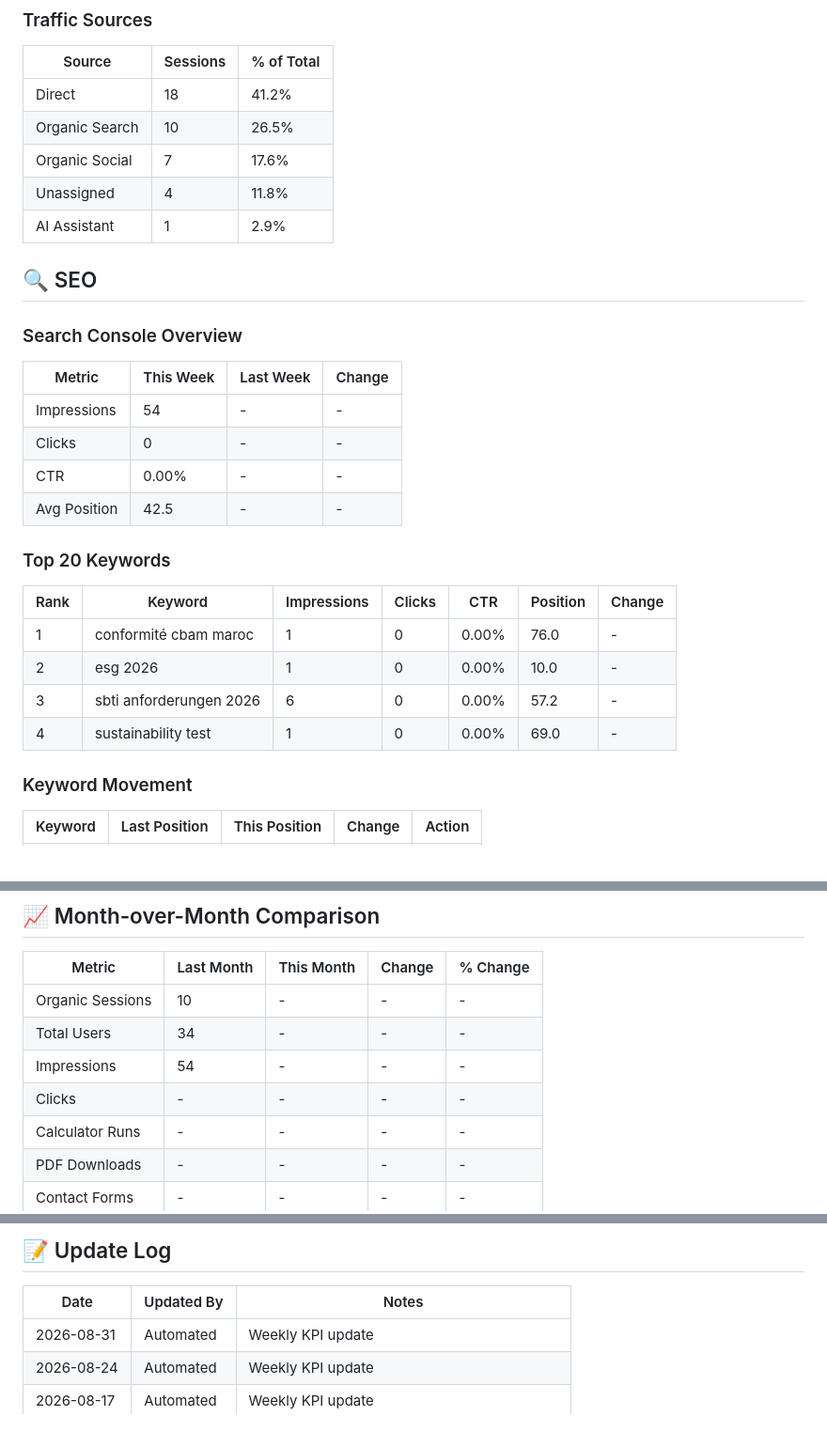
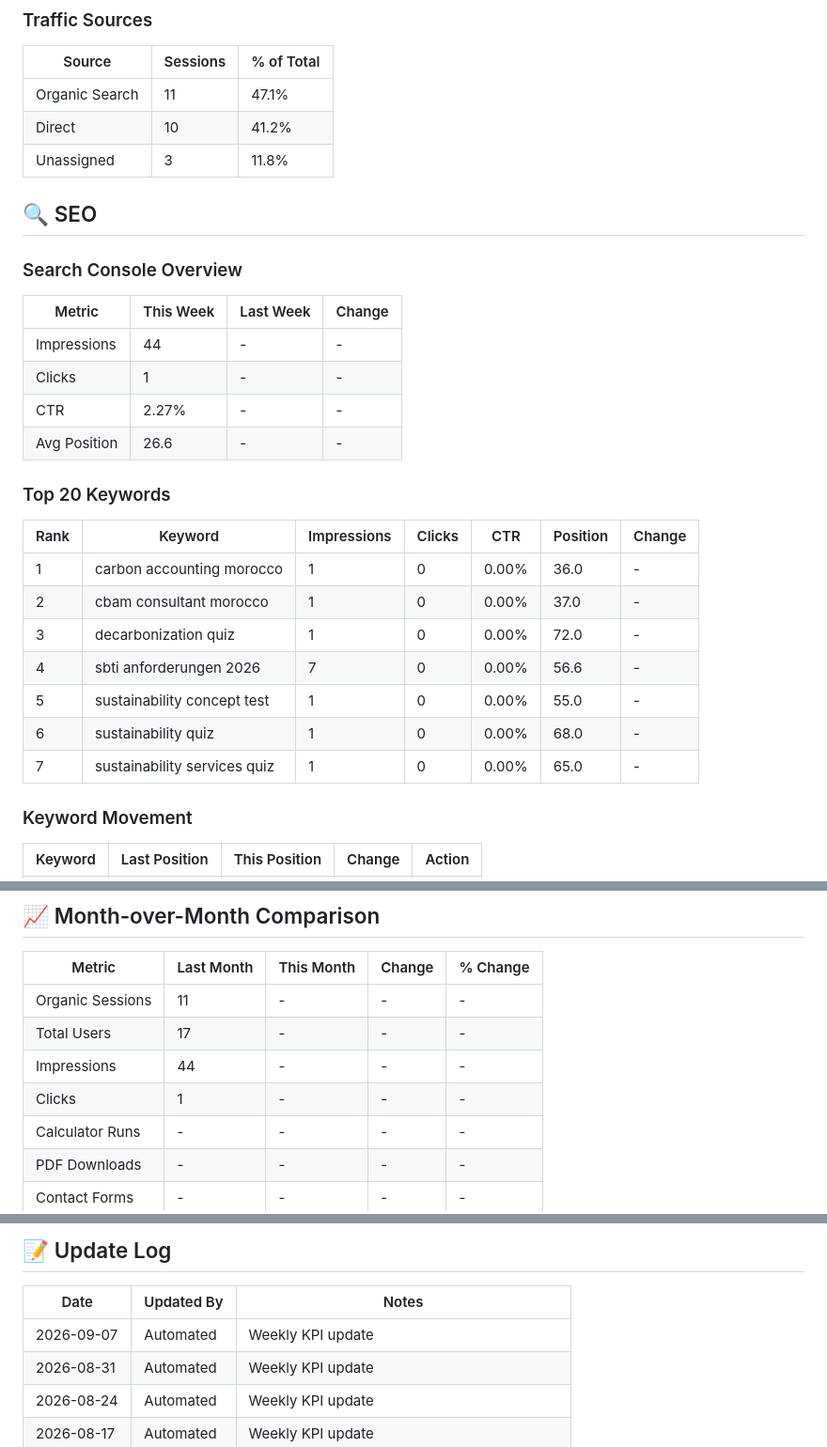
Before and after one commit to talal-rgb/ecosphere-sustainability, a Markdown page: TERRNIX_KPI_DASHBOARD.md, 3 parts joined by grey strips. Shown at 94% size. GitHub-like rendering.

Commit message:
📊 Weekly KPI Update - 2026-09-07

```diff
--- a/TERRNIX_KPI_DASHBOARD.md
+++ b/TERRNIX_KPI_DASHBOARD.md
@@ -58,11 +58,9 @@
 
 | Source | Sessions | % of Total |
 |--------|----------|------------|
-| Direct | 18 | 41.2% |
-| Organic Search | 10 | 26.5% |
-| Organic Social | 7 | 17.6% |
-| Unassigned | 4 | 11.8% |
-| AI Assistant | 1 | 2.9% |
+| Organic Search | 11 | 47.1% |
+| Direct | 10 | 41.2% |
+| Unassigned | 3 | 11.8% |
 
 ## 🔍 SEO
 
@@ -70,19 +68,22 @@
 
 | Metric | This Week | Last Week | Change |
 |--------|-----------|-----------|--------|
-| Impressions | 54 | - | - |
-| Clicks | 0 | - | - |
-| CTR | 0.00% | - | - |
-| Avg Position | 42.5 | - | - |
+| Impressions | 44 | - | - |
+| Clicks | 1 | - | - |
+| CTR | 2.27% | - | - |
+| Avg Position | 26.6 | - | - |
 
 ### Top 20 Keywords
 
 | Rank | Keyword | Impressions | Clicks | CTR | Position | Change |
 |------|---------|-------------|--------|-----|----------|--------|
-| 1 | conformité cbam maroc | 1 | 0 | 0.00% | 76.0 | - |
-| 2 | esg 2026 | 1 | 0 | 0.00% | 10.0 | - |
-| 3 | sbti anforderungen 2026 | 6 | 0 | 0.00% | 57.2 | - |
-| 4 | sustainability test | 1 | 0 | 0.00% | 69.0 | - |
+| 1 | carbon accounting morocco | 1 | 0 | 0.00% | 36.0 | - |
+| 2 | cbam consultant morocco | 1 | 0 | 0.00% | 37.0 | - |
+| 3 | decarbonization quiz | 1 | 0 | 0.00% | 72.0 | - |
+| 4 | sbti anforderungen 2026 | 7 | 0 | 0.00% | 56.6 | - |
+| 5 | sustainability concept test | 1 | 0 | 0.00% | 55.0 | - |
+| 6 | sustainability quiz | 1 | 0 | 0.00% | 68.0 | - |
+| 7 | sustainability services quiz | 1 | 0 | 0.00% | 65.0 | - |
 
 ### Keyword Movement
 | Keyword | Last Position | This Position | Change | Action |
@@ -225,10 +226,10 @@
 
 | Metric | Last Month | This Month | Change | % Change |
 |--------|------------|------------|--------|----------|
- | Organic Sessions | 10 | - | - | - |
- | Total Users | 34 | - | - | - |
- | Impressions | 54 | - | - | - |
- | Clicks | - | - | - | - |
+ | Organic Sessions | 11 | - | - | - |
+ | Total Users | 17 | - | - | - |
+ | Impressions | 44 | - | - | - |
+ | Clicks | 1 | - | - | - |
  | Calculator Runs | - | - | - | - |
  | PDF Downloads | - | - | - | - |
  | Contact Forms | - | - | - | - |
@@ -255,6 +256,7 @@
 
 | Date | Updated By | Notes |
 |------|------------|-------|
+| 2026-09-07 | Automated | Weekly KPI update |
 | 2026-08-31 | Automated | Weekly KPI update |
 | 2026-08-24 | Automated | Weekly KPI update |
 | 2026-08-17 | Automated | Weekly KPI update |
```
Also changed, not shown: other parts of TERRNIX_KPI_DASHBOARD.md (+2 -2 lines).
